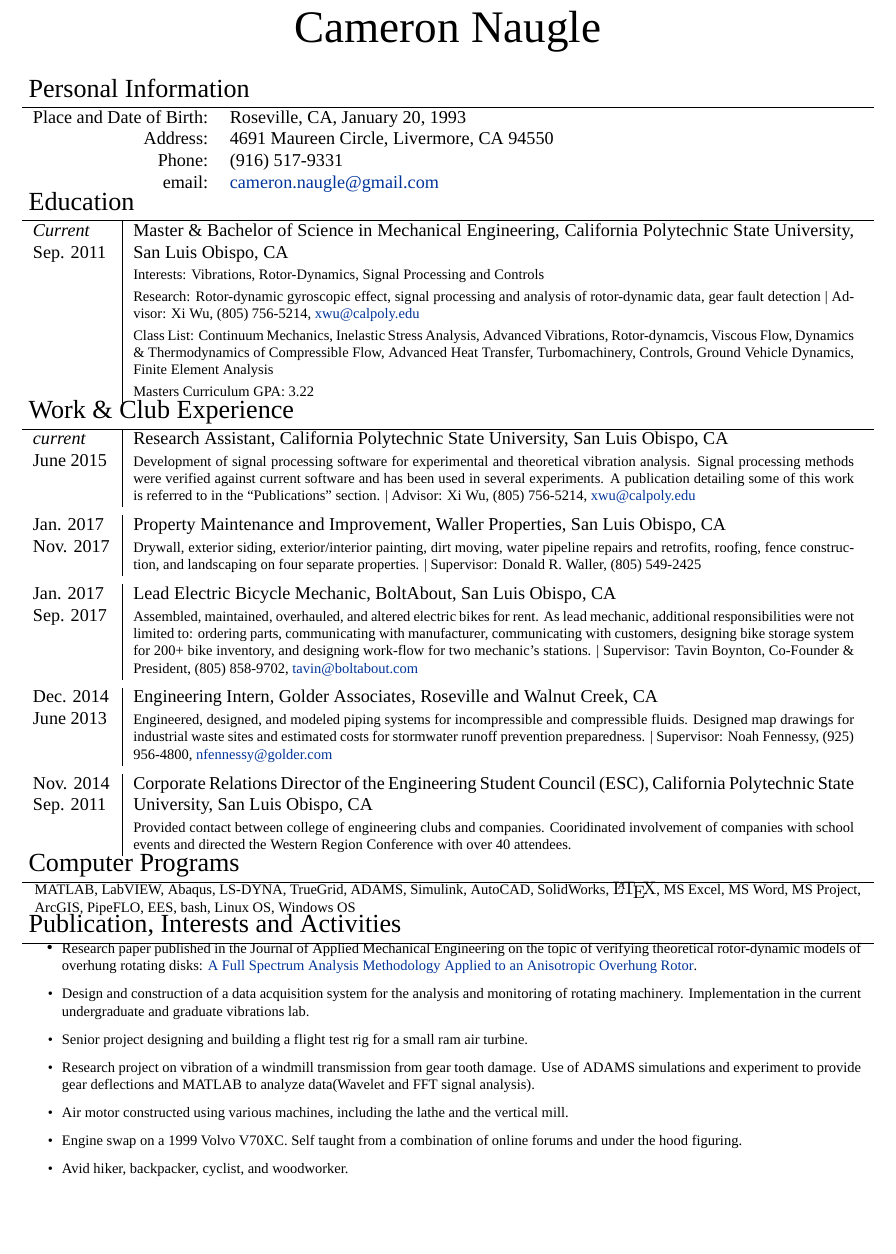
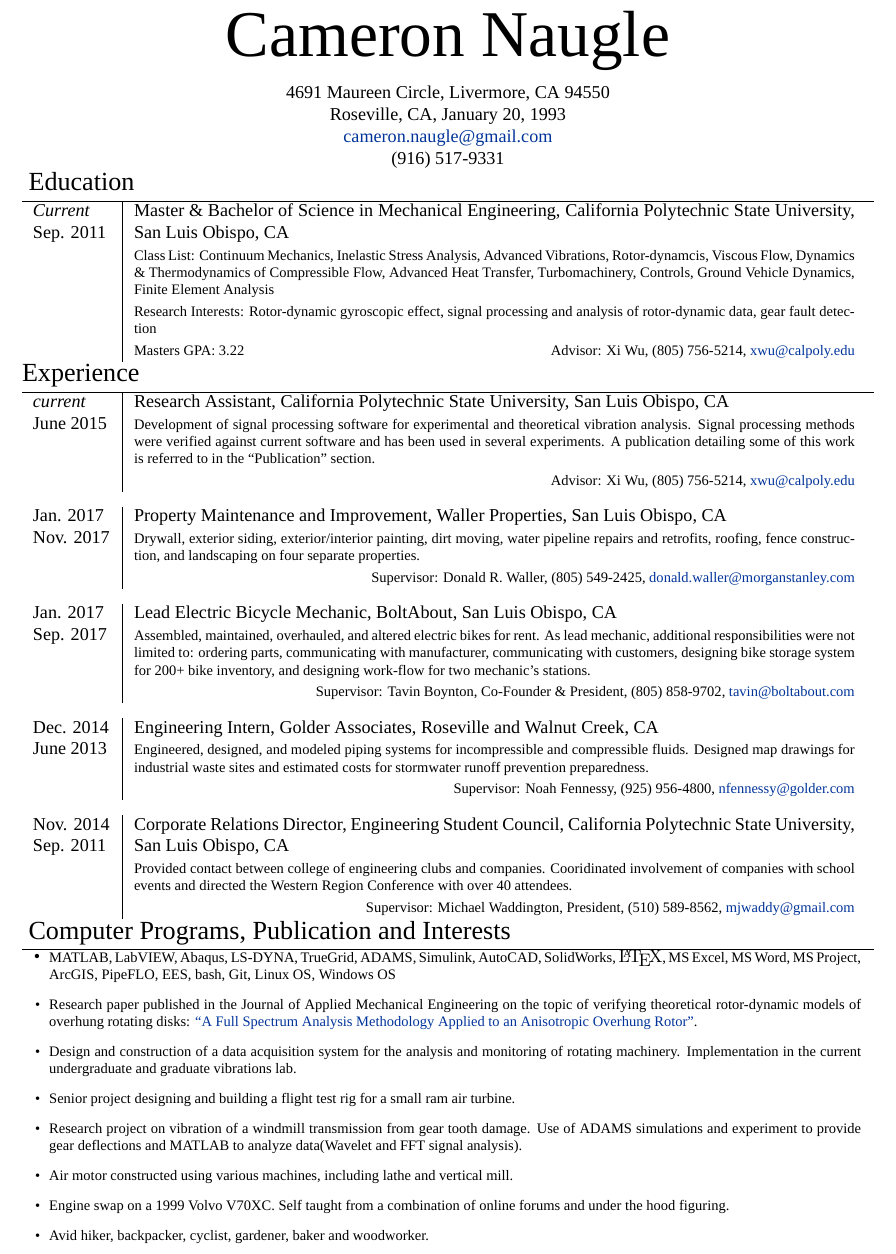
Before and after one commit to cameron1320/Resume, a LaTeX CV (Cameron Naugle_Resume.tex): part of the page, cut so that both start at the same text, the shorter picture padded with empty space. Compiled offline with XeLaTeX; a missing font is replaced by an installed copy or a similar font.

Commit message:
Rev1 updated some grammer, format
formatting was significantly improved with edits from lindsay

```diff
--- a/Cameron Naugle_Resume.tex
+++ b/Cameron Naugle_Resume.tex
@@ -36,15 +36,19 @@
 %\usepackage[big]{layaureo} % Margin formatting of the A4 page, an alternative to layaureo can be
 % To reduce the height of the top margin uncomment:
 \addtolength{\voffset}{-1.5cm}
-
+\usepackage{array}
 \usepackage{hyperref} % Required for adding links	and customizing them
 \definecolor{linkcolour}{rgb}{0,0.2,0.6} % Link color
 \hypersetup{colorlinks,breaklinks,urlcolor=linkcolour,linkcolor=linkcolour} % Set link colors throughout the document
 \usepackage{changepage}
+\usepackage{tabu}
 \usepackage{titlesec} % Used to customize the \section command
 \titleformat{\section}{\Large\scshape\raggedright}{}{0em}{}[\titlerule] % Text formatting of sections
 \titlespacing{\section}{0pt}{0pt}{0pt} % Spacing around sections
 \setlength\textheight{10in}
+\newcommand{\catspace}{-.4em}
+\newcommand{\secspace}{-.25em}
+\newcommand{\bullspace}{.1em}
 \begin{document}
 
 \thispagestyle{empty} % Removes page numbering
@@ -56,16 +60,19 @@
 %	NAME AND CONTACT INFORMATION
 %----------------------------------------------------------------------------------------
 
-\par{\centering{\Huge  \textsc{Cameron Naugle}}\bigskip\par} % Your name
+\par{\centering{\fontsize{36}{48}  \textsc{Cameron Naugle}}\par} % Your name
 
-\section{ Personal Information}
 
-\begin{tabular}{rl}
-	\textsc{Place and Date of Birth:} & Roseville, CA, January 20, 1993 \\
-	\textsc{Address:} & 4691 Maureen Circle, Livermore, CA 94550 \\
-	\textsc{Phone:} &  (916) 517-9331\\
-	\textsc{email:} & \href{mailto:cameron.naugle@gmail.com}{cameron.naugle@gmail.com}\\[-.5em]
-\end{tabular}
+\begin{center}
+	\begin{tabular} {c}
+
+		4691 Maureen Circle, Livermore, CA 94550 \\
+		Roseville, CA, January 20, 1993 \\
+		\href{mailto:cameron.naugle@gmail.com}{cameron.naugle@gmail.com}\\
+		(916) 517-9331\\[\secspace]
+	\end{tabular}
+\end{center}
+
 
 %----------------------------------------------------------------------------------------
 %	WORK EXPERIENCE
@@ -74,32 +81,38 @@
 
 \begin{tabular}{p{.6in}|p{5.5in}}
 	\emph{Current} Sep. 2011 & Master \& Bachelor of Science in Mechanical Engineering,  California Polytechnic State University, San Luis Obispo, CA\\
-	& \footnotesize{Interests: Vibrations, Rotor-Dynamics, Signal Processing and Controls}\\
-	& \footnotesize{Research: Rotor-dynamic gyroscopic effect, signal processing and analysis of rotor-dynamic data, gear fault detection | Advisor: Xi Wu, (805) 756-5214}, \href{mailto:xwu@calpoly.edu}{xwu@calpoly.edu}\\
 	& \footnotesize{Class List: Continuum Mechanics, Inelastic Stress Analysis, Advanced Vibrations, Rotor-dynamcis, Viscous Flow, Dynamics \& Thermodynamics of Compressible Flow, Advanced Heat Transfer, Turbomachinery, Controls, Ground Vehicle Dynamics, Finite Element Analysis}\\
-	& \footnotesize{Masters Curriculum GPA: 3.22}\\[-.5em]
+	& \footnotesize{Research Interests: Rotor-dynamic gyroscopic effect, signal processing and analysis of rotor-dynamic data, gear fault detection}\\
+	&\footnotesize{Masters GPA: 3.22\hfill  Advisor: Xi Wu, (805) 756-5214}, \href{mailto:xwu@calpoly.edu}{xwu@calpoly.edu}\\[\secspace]
+
 \end{tabular}
 
-\section{ Work \& Club Experience}
+
+\section{Experience}
 
 	\begin{tabular}{p{.6in}|p{5.5in}}
 		\emph{current}& Research Assistant, California Polytechnic State University, San Luis Obispo, CA \\
-		June 2015& \footnotesize{Development of signal processing software for experimental and theoretical vibration analysis. Signal processing methods were verified against current software and has been used in several experiments. A publication detailing some of this work is referred to in the ``Publications'' section. | Advisor: Xi Wu, (805) 756-5214}, \href{mailto:xwu@calpoly.edu}{xwu@calpoly.edu}\\
-		\multicolumn{2}{c}{} \\	[-.75em]
+		June 2015& \footnotesize{Development of signal processing software for experimental and theoretical vibration analysis. Signal processing methods were verified against current software and has been used in several experiments. A publication detailing some of this work is referred to in the ``Publication'' section.}\\
+		&\footnotesize{\hfill Advisor: Xi Wu, (805) 756-5214, \href{mailto:xwu@calpoly.edu}{xwu@calpoly.edu}}\\
+		\multicolumn{2}{c}{} \\	[\catspace]
 
 		Jan. 2017& Property Maintenance and Improvement, Waller Properties, San Luis Obispo, CA\\
-		Nov. 2017& \footnotesize{Drywall, exterior siding, exterior/interior painting, dirt moving, water pipeline repairs and retrofits, roofing, fence construction, and landscaping on four separate properties. | Supervisor: Donald R. Waller, (805) 549-2425}\\
-		\multicolumn{2}{c}{} \\[-.75em]
+		Nov. 2017& \footnotesize{Drywall, exterior siding, exterior/interior painting, dirt moving, water pipeline repairs and retrofits, roofing, fence construction, and landscaping on four separate properties.}\\[.5em]
+		&\footnotesize{ \hfill Supervisor: Donald R. Waller, (805) 549-2425, \href{mailto:donald.waller@morganstanley.com}{donald.waller@morganstanley.com}}\\
+		\multicolumn{2}{c}{} \\[\catspace]
 		Jan. 2017& Lead Electric Bicycle Mechanic, BoltAbout, San Luis Obispo, CA\\
-		Sep. 2017& \footnotesize{Assembled, maintained, overhauled, and altered electric bikes for rent. As lead mechanic, additional responsibilities were not limited to: ordering parts, communicating with manufacturer, communicating with customers, designing bike storage system for 200+ bike inventory, and designing work-flow for two mechanic's stations. | Supervisor: Tavin Boynton, Co-Founder \& President, (805) 858-9702, \href{mailto:tavin@boltabout.com}{tavin@boltabout.com}}\\
-		\multicolumn{2}{c}{} \\[-.75em]
+		Sep. 2017& \footnotesize{Assembled, maintained, overhauled, and altered electric bikes for rent. As lead mechanic, additional responsibilities were not limited to: ordering parts, communicating with manufacturer, communicating with customers, designing bike storage system for 200+ bike inventory, and designing work-flow for two mechanic's stations.}\\[.5em]
+		& \footnotesize{\hfill Supervisor: Tavin Boynton, Co-Founder \& President, (805) 858-9702, \href{mailto:tavin@boltabout.com}{tavin@boltabout.com}}\\
+		\multicolumn{2}{c}{} \\[\catspace]
 
 		Dec. 2014& Engineering Intern, Golder Associates, Roseville and Walnut Creek, CA \\
-		June 2013&\footnotesize{Engineered, designed, and modeled piping systems for incompressible and compressible fluids. Designed map drawings for industrial waste sites and estimated costs for stormwater runoff prevention preparedness. | Supervisor: Noah Fennessy, (925) 956-4800}, \href{nfennessy@golder.com}{nfennessy@golder.com}\\
-		\multicolumn{2}{c}{} \\	[-.75em]
+		June 2013&\footnotesize{Engineered, designed, and modeled piping systems for incompressible and compressible fluids. Designed map drawings for industrial waste sites and estimated costs for stormwater runoff prevention preparedness.}\\[.5em]
+		&\footnotesize{\hfill Supervisor: Noah Fennessy, (925) 956-4800, \href{nfennessy@golder.com}{nfennessy@golder.com}}\\
+		\multicolumn{2}{c}{} \\	[\catspace]
 
-		Nov. 2014\newline Sep. 2011& Corporate Relations Director of the Engineering Student Council (ESC), California Polytechnic State University, San Luis Obispo, CA\\
-		& \footnotesize{Provided contact between college of engineering clubs and companies. Cooridinated involvement of companies with school events and directed the Western Region Conference with over 40 attendees.}\\[-.5em]
+		Nov. 2014\newline Sep. 2011& Corporate Relations Director, Engineering Student Council, California Polytechnic State University, San Luis Obispo, CA\\
+		& \footnotesize{Provided contact between college of engineering clubs and companies. Cooridinated involvement of companies with school events and directed the Western Region Conference with over 40 attendees.}\\[.5em]
+		& \footnotesize{\hfill Supervisor: Michael Waddington, President, (510) 589-8562, \href{mailto:mjwaddy@gmail.com}{mjwaddy@gmail.com}}\\[\secspace]
 
 	\end{tabular}
 
@@ -125,28 +138,26 @@
 %	COMPUTER SKILLS
 %----------------------------------------------------------------------------------------
 
-\section{ Computer Programs}
 
-\begin{adjustwidth}{7pt}{7pt}
- \footnotesize{MATLAB, LabVIEW, Abaqus, LS-DYNA, TrueGrid, ADAMS, Simulink, AutoCAD, SolidWorks, {\fb \LaTeX}\setmainfont[SmallCapsFont=Fontin SmallCaps]{Fontin-Regular}, MS Excel, MS Word, MS Project, ArcGIS, PipeFLO, EES, bash, Linux OS, Windows OS}\\[-2em]
-\end{adjustwidth}
 %----------------------------------------------------------------------------------------
 %	INTERESTS AND ACTIVITIES
 %----------------------------------------------------------------------------------------
 
-\section{ Publication, Interests and Activities}
-\begin{adjustwidth}{}{7pt}
+\section{ Computer Programs, Publication and Interests}
+\begin{adjustwidth}{-7pt}{7pt}
 \begin{itemize}
-
-	\item \footnotesize{Research paper published in the Journal of Applied Mechanical Engineering on the topic of verifying theoretical rotor-dynamic models of overhung rotating disks: \href{https://www.omicsgroup.org/journals/a-full-spectrum-analysis-methodology-applied-to-an-anisotropic-overhung-rotor-2168-9873-1000232.php?aid=81544}{A Full Spectrum Analysis Methodology Applied to an Anisotropic Overhung Rotor}}.
+	\setlength\itemsep{\bullspace}
+	\item \footnotesize{MATLAB, LabVIEW, Abaqus, LS-DYNA, TrueGrid, ADAMS, Simulink, AutoCAD, SolidWorks, {\fb \LaTeX}\setmainfont[SmallCapsFont=Fontin SmallCaps]{Fontin-Regular}, MS Excel, MS Word, MS Project, ArcGIS, PipeFLO, EES, bash, Git, Linux OS, Windows OS}
+	\item \footnotesize{Research paper published in the Journal of Applied Mechanical Engineering on the topic of verifying theoretical rotor-dynamic models of overhung rotating disks: \href{https://www.omicsgroup.org/journals/a-full-spectrum-analysis-methodology-applied-to-an-anisotropic-overhung-rotor-2168-9873-1000232.php?aid=81544}{``A Full Spectrum Analysis Methodology Applied to an Anisotropic Overhung Rotor''}}.
 	\item \footnotesize{Design and construction of a data acquisition system for the analysis and  monitoring of rotating machinery. Implementation in the current undergraduate and graduate vibrations lab. }
 	\item \footnotesize{Senior project designing and building a flight test rig for a small ram air turbine.}
 	\item \footnotesize{Research project on vibration of a windmill transmission from gear tooth damage. Use of ADAMS simulations and experiment to provide gear deflections and MATLAB to analyze data(Wavelet and FFT signal analysis).}
-	\item \footnotesize{Air motor constructed using various machines, including the lathe and the vertical mill.}
+	\item \footnotesize{Air motor constructed using various machines, including lathe and vertical mill.}
 	\item \footnotesize{Engine swap on a 1999 Volvo V70XC. Self taught from a combination of online forums and under the hood figuring. }
-	\item\footnotesize{Avid hiker, backpacker, cyclist, and woodworker.}
+	\item\footnotesize{Avid hiker, backpacker, cyclist, gardener, baker and woodworker.}
 
 \end{itemize}
 \end{adjustwidth}
 
+
 \end{document}
```
Also changed, not shown: Cameron Naugle_Resume.pdf.
